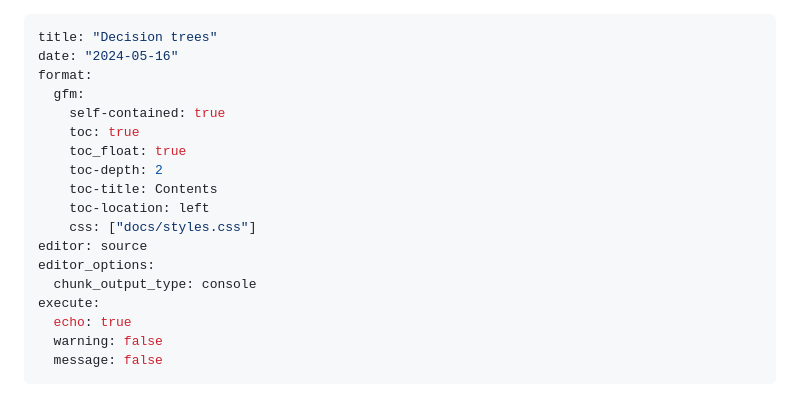
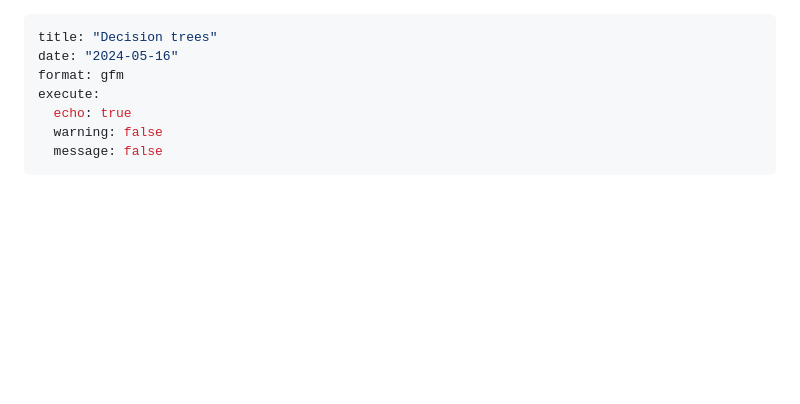
Before and after one commit to tivanl/partition_tree_sermon, a Markdown page: README.md, the part around the change. Rendered like a GitHub page; blank space fills up the shorter version.

Commit message:
cleaned md

```diff
--- a/README.md
+++ b/README.md
@@ -1,18 +1,7 @@
 ---
 title: "Decision trees"
 date: "2024-05-16"
-format:
-  gfm:
-    self-contained: true
-    toc: true
-    toc_float: true
-    toc-depth: 2
-    toc-title: Contents
-    toc-location: left
-    css: ["docs/styles.css"]
-editor: source
-editor_options:
-  chunk_output_type: console
+format: gfm
 execute:
   echo: true
   warning: false
```
